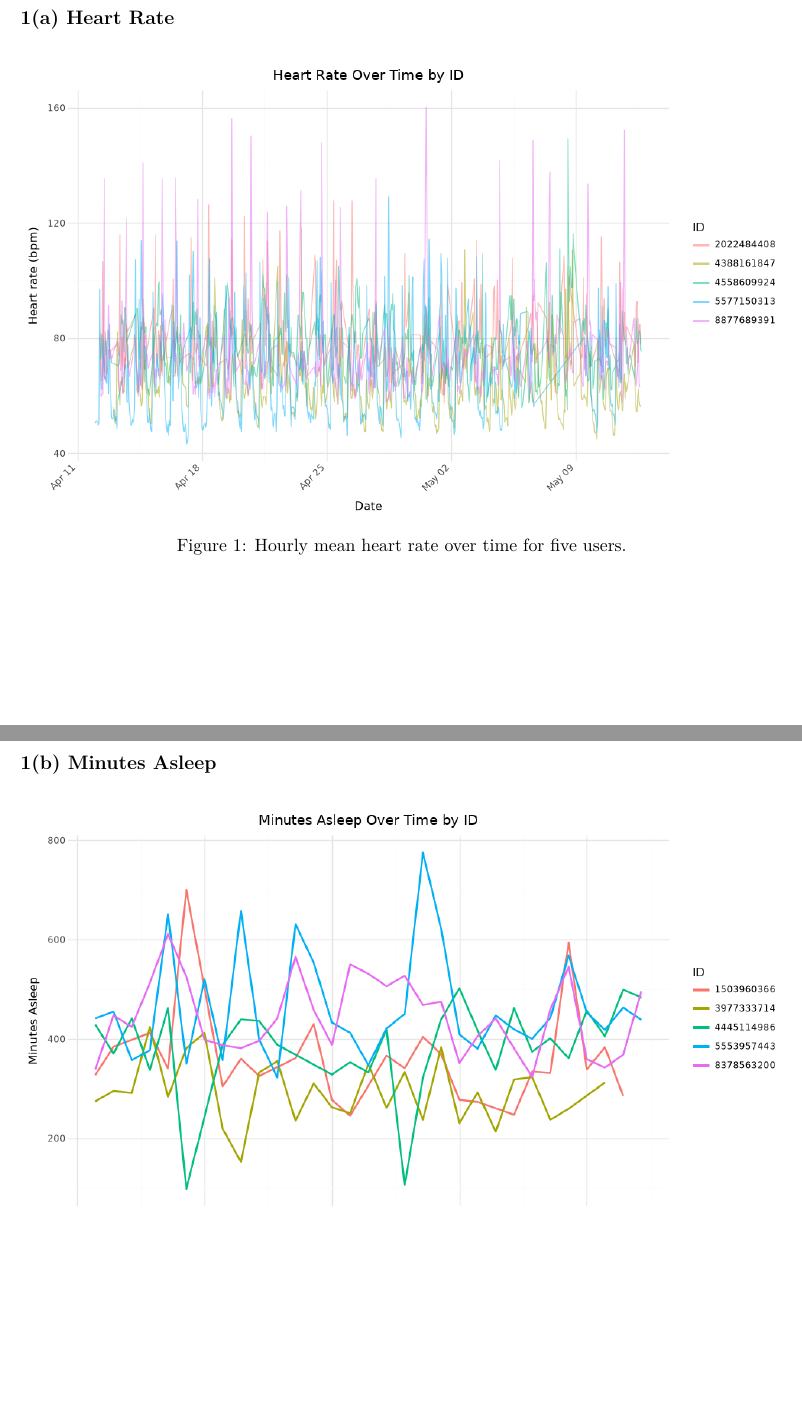
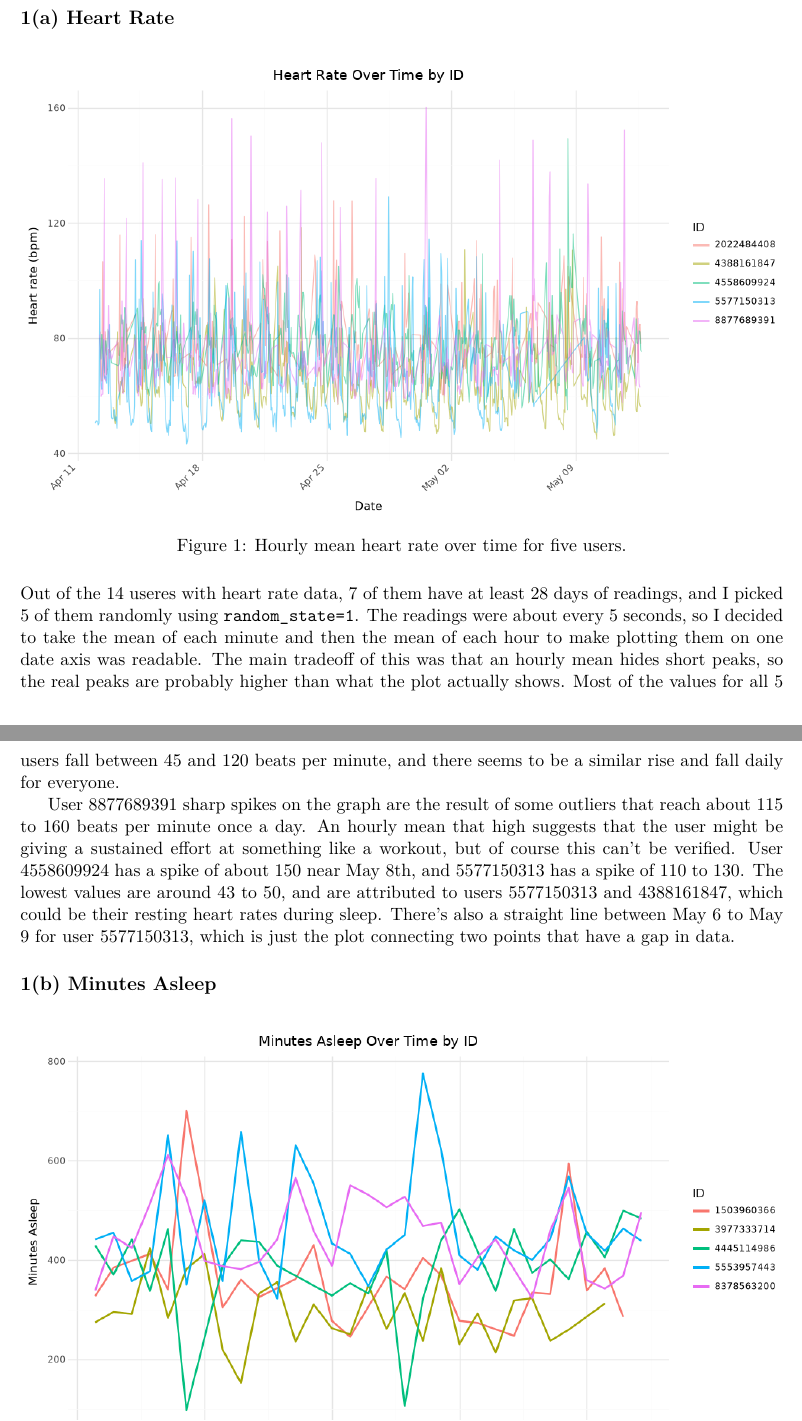
Before and after one commit to LukasAnell/cs24200-project2, a LaTeX document (report/report.tex): two parts of pages 1 and 2 of 14, joined at a grey line, cut so that both start at the same text, the shorter picture padded with empty space. Compiled offline with pdfLaTeX.

Commit message:
1(a) Explanation for figure 1

```diff
--- a/report/report.tex
+++ b/report/report.tex
@@ -37,6 +37,17 @@
 	\caption{Hourly mean heart rate over time for five users.}
 	\label{fig:heart_rate}
 \end{figure}
+
+Out of the 14 useres with heart rate data, 7 of them have at least 28 days of readings, and I picked 5 of them randomly using \texttt{random\_state=1}.
+The readings were about every 5 seconds, so I decided to take the mean of each minute and then the mean of each hour to make plotting them on one date axis was readable.
+The main tradeoff of this was that an hourly mean hides short peaks, so the real peaks are probably higher than what the plot actually shows.
+Most of the values for all 5 users fall between 45 and 120 beats per minute, and there seems to be a similar rise and fall daily for everyone.
+
+User 8877689391 sharp spikes on the graph are the result of some outliers that reach about 115 to 160 beats per minute once a day.
+An hourly mean that high suggests that the user might be giving a sustained effort at something like a workout, but of course this can't be verified.
+User 4558609924 has a spike of about 150 near May 8th, and 5577150313 has a spike of 110 to 130.
+The lowest values are around 43 to 50, and are attributed to users 5577150313 and 4388161847, which could be their resting heart rates during sleep.
+There's also a straight line between May 6 to May 9 for user 5577150313, which is just the plot connecting two points that have a gap in data.
 
 \subsection*{1(b) Minutes Asleep}
 
```
